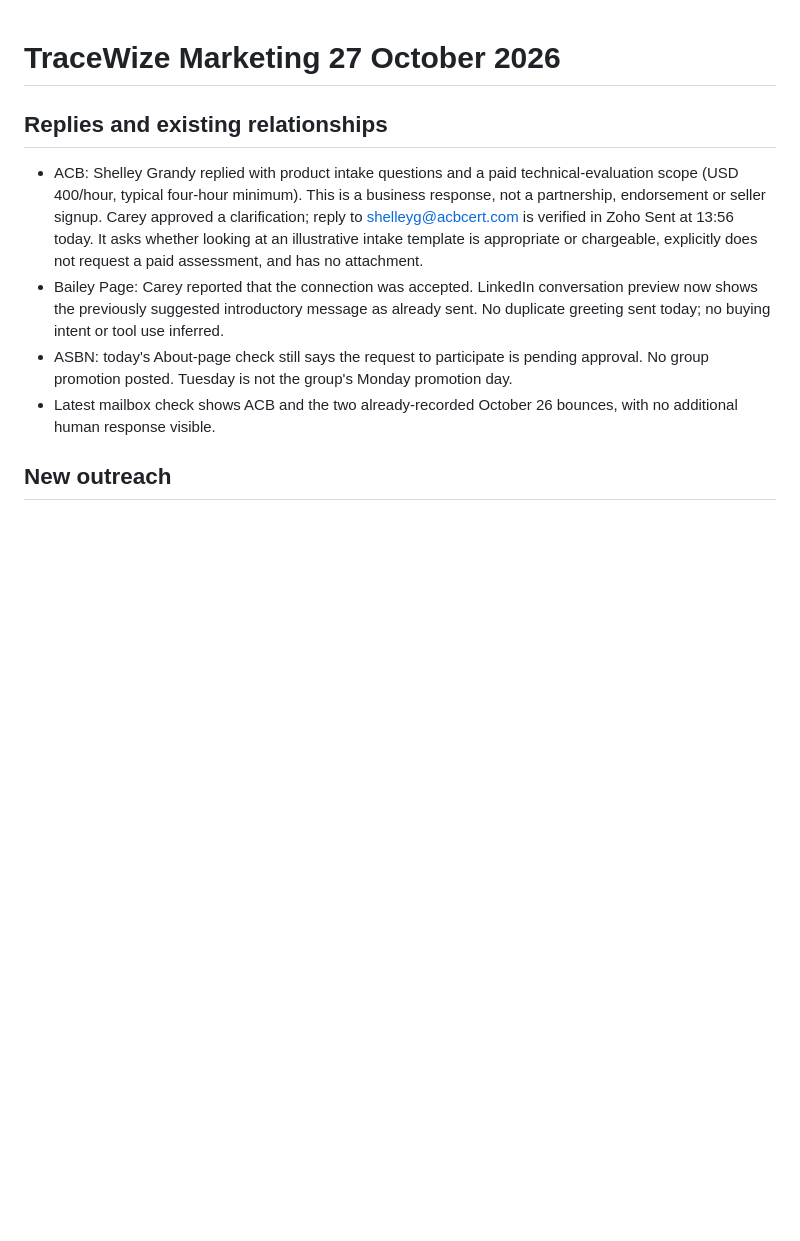
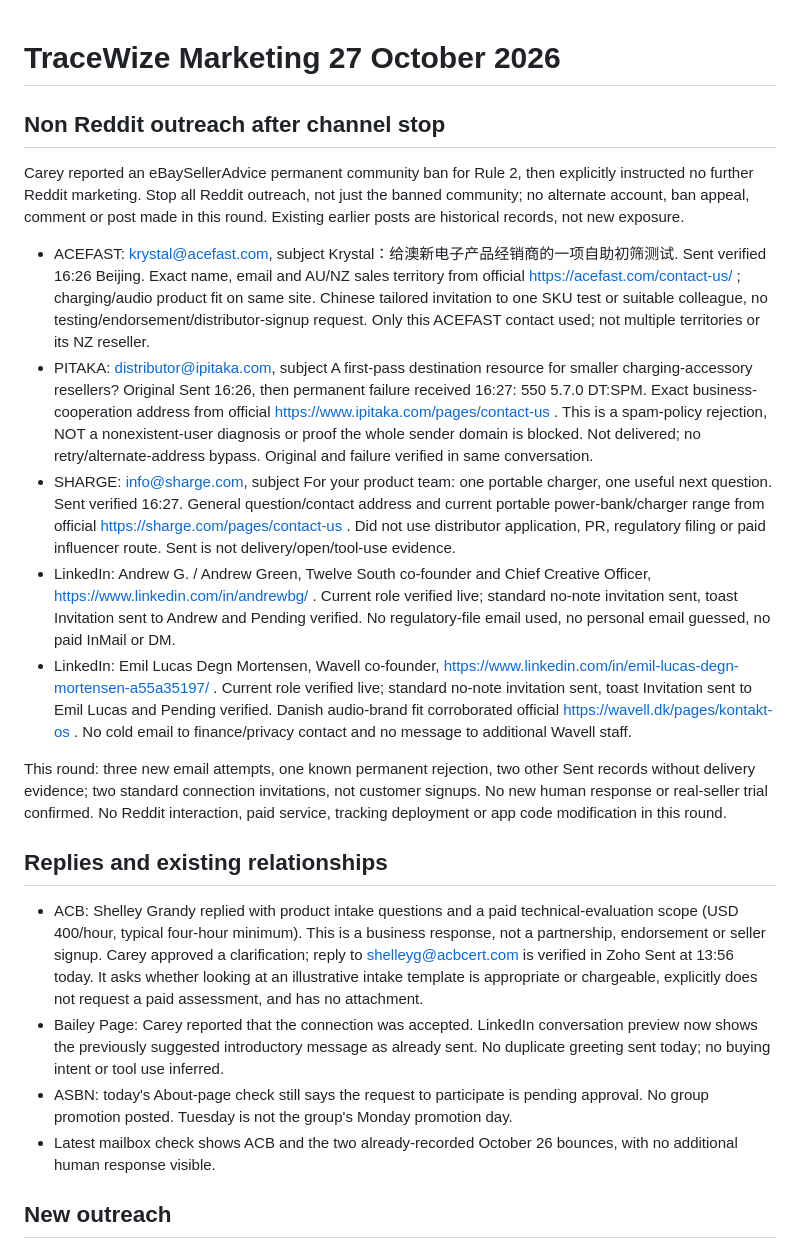
Before and after one commit to CareyC82/Trade-Comply, a Markdown page: marketing/DAILY_OUTREACH_2026-10-27.md, the part around the change. Rendered like a GitHub page; blank space fills up the shorter version.

```diff
--- a/marketing/DAILY_OUTREACH_2026-10-27.md
+++ b/marketing/DAILY_OUTREACH_2026-10-27.md
@@ -1,4 +1,16 @@
 # TraceWize Marketing 27 October 2026
+
+## Non Reddit outreach after channel stop
+
+Carey reported an eBaySellerAdvice permanent community ban for Rule 2, then explicitly instructed no further Reddit marketing. Stop all Reddit outreach, not just the banned community; no alternate account, ban appeal, comment or post made in this round. Existing earlier posts are historical records, not new exposure.
+
+- ACEFAST: krystal@acefast.com, subject Krystal：给澳新电子产品经销商的一项自助初筛测试. Sent verified 16:26 Beijing. Exact name, email and AU/NZ sales territory from official https://acefast.com/contact-us/ ; charging/audio product fit on same site. Chinese tailored invitation to one SKU test or suitable colleague, no testing/endorsement/distributor-signup request. Only this ACEFAST contact used; not multiple territories or its NZ reseller.
+- PITAKA: distributor@ipitaka.com, subject A first-pass destination resource for smaller charging-accessory resellers? Original Sent 16:26, then permanent failure received 16:27: 550 5.7.0 DT:SPM. Exact business-cooperation address from official https://www.ipitaka.com/pages/contact-us . This is a spam-policy rejection, NOT a nonexistent-user diagnosis or proof the whole sender domain is blocked. Not delivered; no retry/alternate-address bypass. Original and failure verified in same conversation.
+- SHARGE: info@sharge.com, subject For your product team: one portable charger, one useful next question. Sent verified 16:27. General question/contact address and current portable power-bank/charger range from official https://sharge.com/pages/contact-us . Did not use distributor application, PR, regulatory filing or paid influencer route. Sent is not delivery/open/tool-use evidence.
+- LinkedIn: Andrew G. / Andrew Green, Twelve South co-founder and Chief Creative Officer, https://www.linkedin.com/in/andrewbg/ . Current role verified live; standard no-note invitation sent, toast Invitation sent to Andrew and Pending verified. No regulatory-file email used, no personal email guessed, no paid InMail or DM.
+- LinkedIn: Emil Lucas Degn Mortensen, Wavell co-founder, https://www.linkedin.com/in/emil-lucas-degn-mortensen-a55a35197/ . Current role verified live; standard no-note invitation sent, toast Invitation sent to Emil Lucas and Pending verified. Danish audio-brand fit corroborated official https://wavell.dk/pages/kontakt-os . No cold email to finance/privacy contact and no message to additional Wavell staff.
+
+This round: three new email attempts, one known permanent rejection, two other Sent records without delivery evidence; two standard connection invitations, not customer signups. No new human response or real-seller trial confirmed. No Reddit interaction, paid service, tracking deployment or app code modification in this round.
 
 ## Replies and existing relationships
 
```
